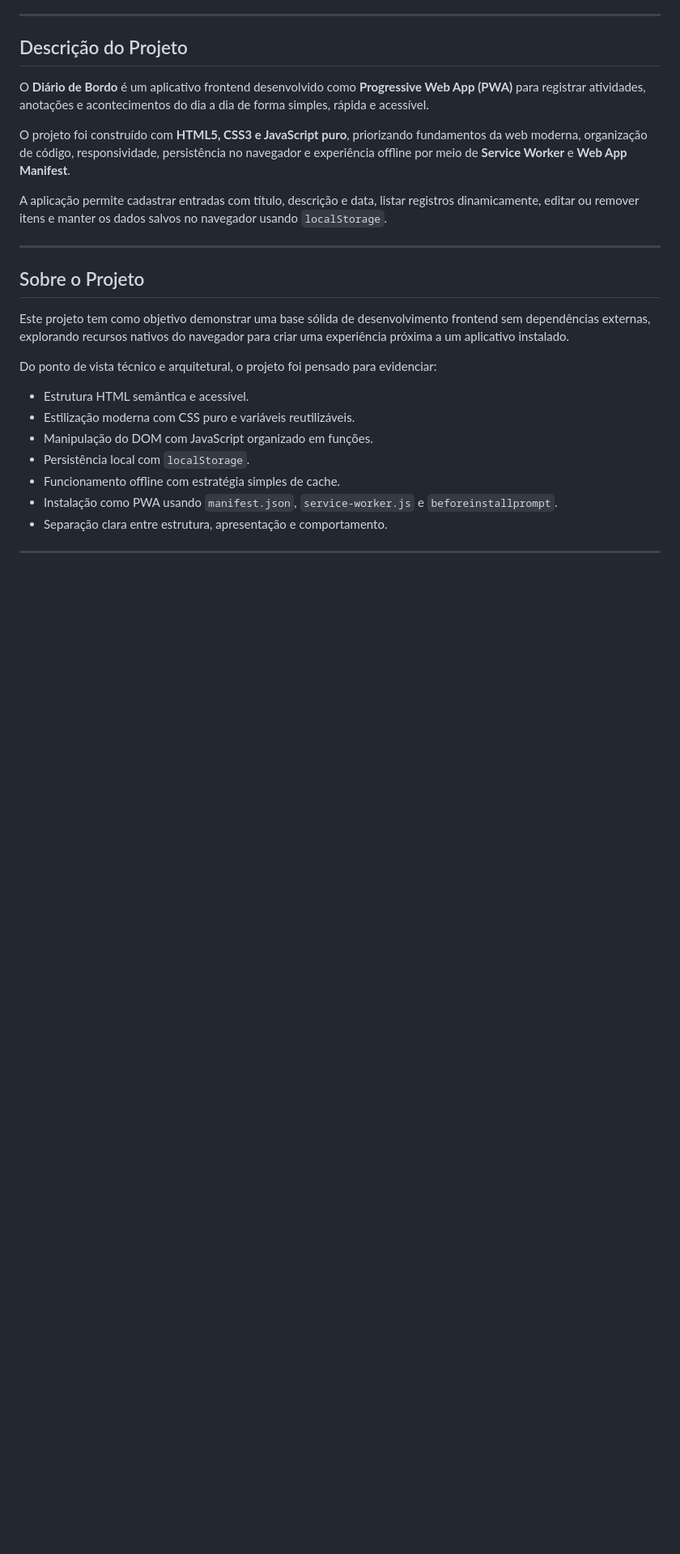
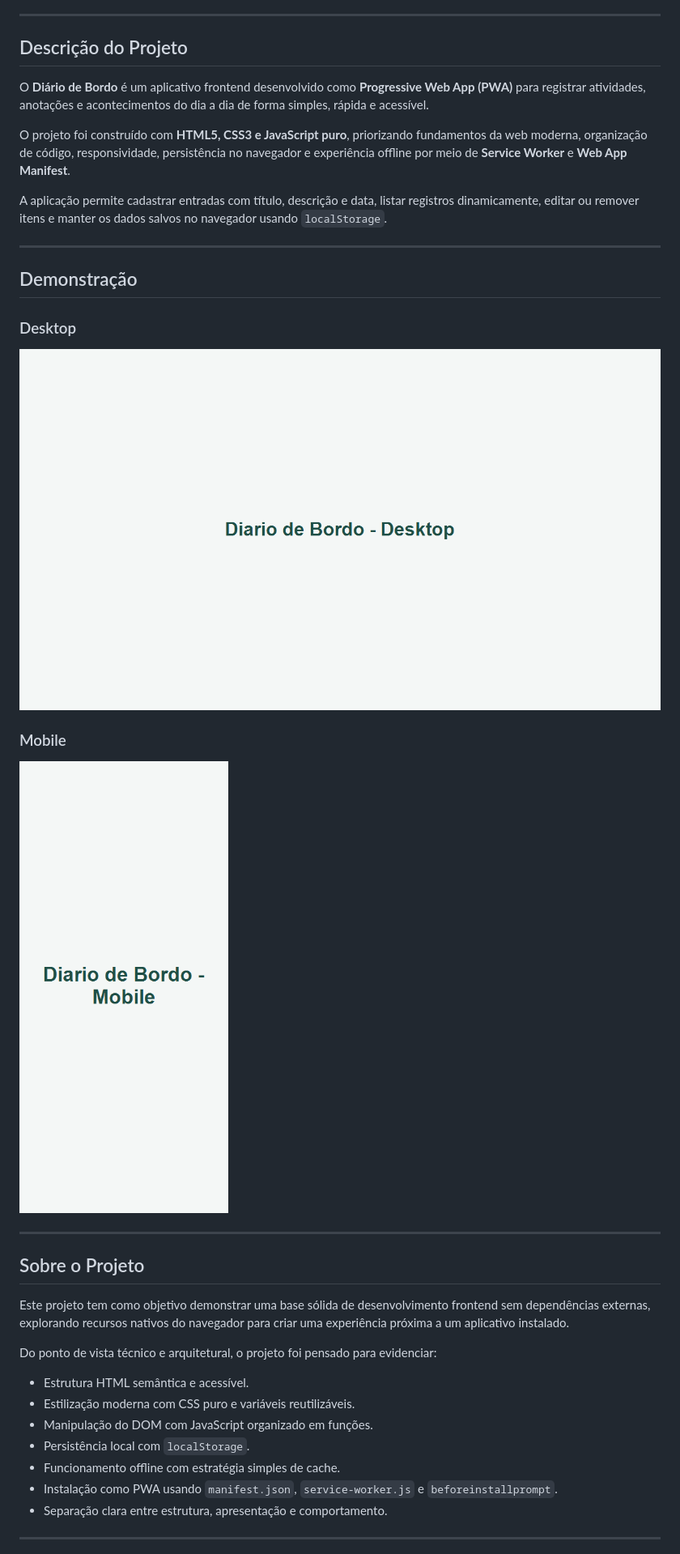
Before and after one commit to Luanagroth/Diario_de_Bordo_performance, a Markdown page: README.md, the part around one of its changes. Shown at 81% size. GitHub-like rendering; pictures changed too: screenshots/desktop.png (added), screenshots/mobile.png (added); blank space fills up the shorter version.

Commit message:
docs: atualiza README com screenshots, contatos e portfolio

```diff
--- a/README.md
+++ b/README.md
@@ -18,6 +18,18 @@ O **Diário de Bordo** é um aplicativo frontend desenvolvido como **Progressive
 O projeto foi construído com **HTML5, CSS3 e JavaScript puro**, priorizando fundamentos da web moderna, organização de código, responsividade, persistência no navegador e experiência offline por meio de **Service Worker** e **Web App Manifest**.
 
 A aplicação permite cadastrar entradas com título, descrição e data, listar registros dinamicamente, editar ou remover itens e manter os dados salvos no navegador usando `localStorage`.
+
+---
+
+## Demonstração
+
+### Desktop
+
+![Demonstração desktop do Diário de Bordo](./screenshots/desktop.png)
+
+### Mobile
+
+![Demonstração mobile do Diário de Bordo](./screenshots/mobile.png)
 
 ---
 
```
Also changed, not shown: other parts of README.md (+32 -21 lines), screenshots/desktop.png.png (added), screenshots/mobile.png.png (added), 4 other files.
